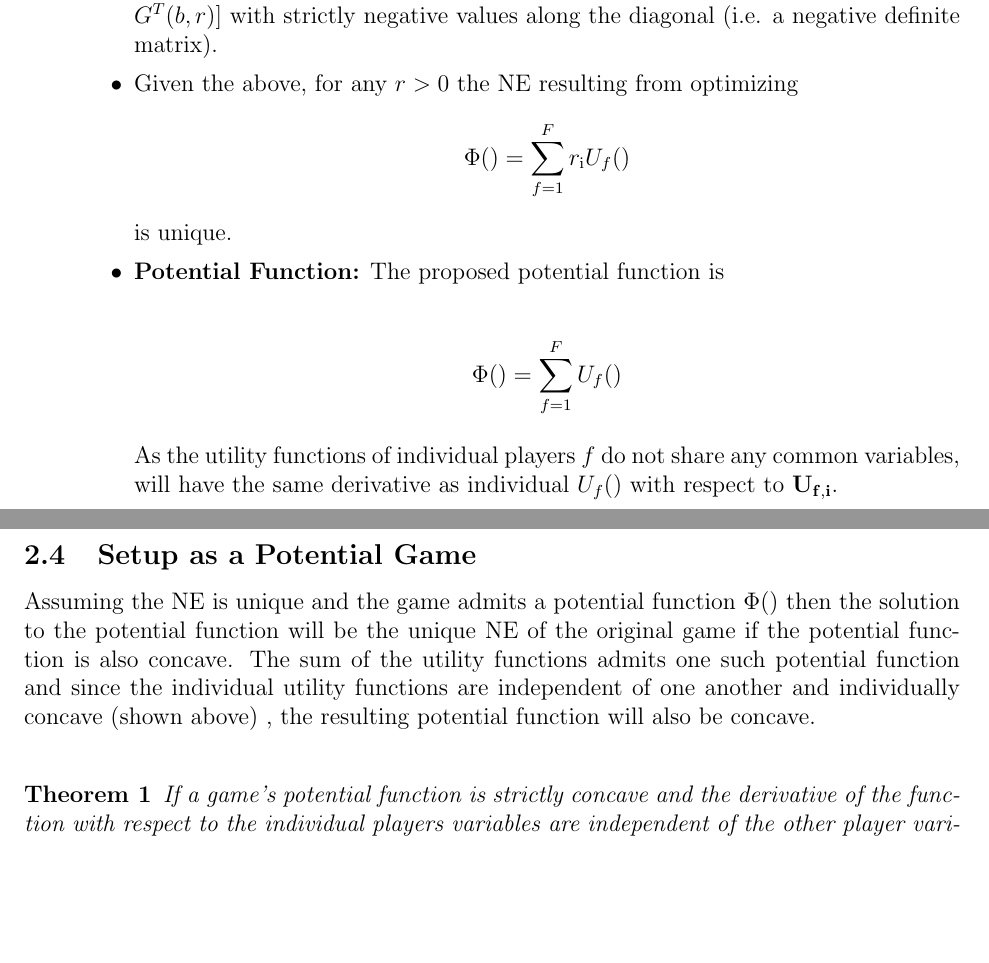
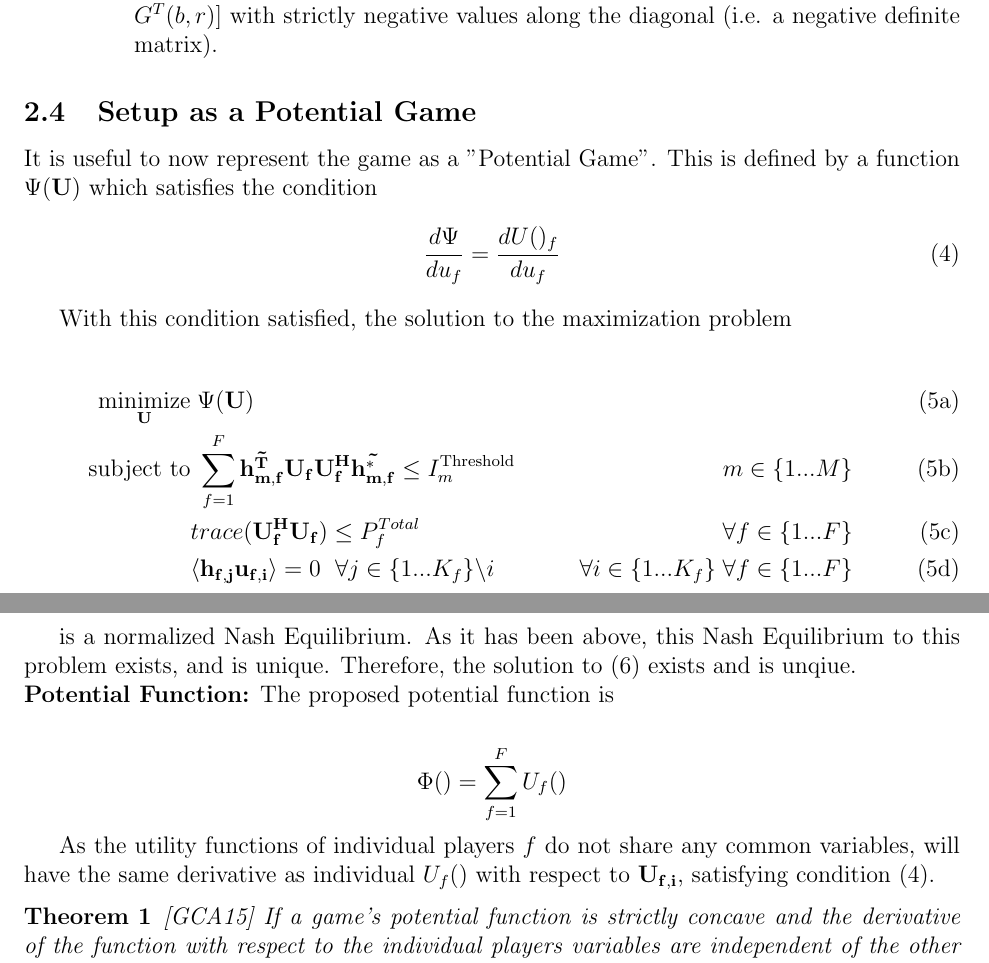
Before and after one commit to pghartig/Power-Control, a LaTeX paper (system_model/system_model.tex): two parts of pages 6 and 7 of 9, joined at a grey line, cut so that both start at the same text, the shorter picture padded with empty space. Compiled offline with LaTeX, dvips and Ghostscript.

Commit message:
corrections

```diff
--- a/system_model/system_model.tex
+++ b/system_model/system_model.tex
@@ -265,21 +265,6 @@ Diagonally Strict concavity of the matrix $[G(b,r)+G^{T}(b,r)] $ is a sufficient
 \item
 Note that \eqref{player_opt} has strictly negative second derivative w.r.t the argument. Further, \eqref{player_opt} contains no inter-cell interference and therefore the derivative w.r.t any of the variables from other players is zero. The result is a diagonal matrix $[G(b,r)+G^{T}(b,r)] $ with strictly negative values along the diagonal (i.e. a negative definite matrix).
 
-\item
-Given the above, for any $r>0$ the NE resulting from optimizing
-\begin{gather*} \label{Potential_Function}
-\Phi() = \sum_{f = 1}^{F} r_{\mathrm{i}}U_f()
-\end{gather*}
- is unique.
-
-\item \textbf{Potential Function:} The proposed potential function is
-
-\begin{gather*} \label{Potential_Function}
-\Phi() = \sum_{f = 1}^{F} U_f()
-\end{gather*}
-
-
-As the utility functions of individual players $f$ do not share any common variables,  \label{Potential_Function} will have the same derivative as individual $U_f()$ with respect to $\mathbf{U_{f,i}} $.
 
 
 \end{itemize}
@@ -287,12 +272,45 @@ As the utility functions of individual players $f$ do not share any common varia
 \end{enumerate}
 
 \subsection{Setup as a Potential Game}
-Assuming the NE is unique and the game admits a potential function $\Phi()$ then the solution to the potential function will be the unique NE of the original game if the potential function is also concave.
-The sum of the utility functions admits one such potential function and since the individual utility functions are independent of one another and individually concave (shown above) , the resulting potential function will also be concave.
+It is useful to now represent the game as a "Potential Game". This is defined by a function
+$ \Psi(\mathbf{U})$ which satisfies the condition
+\begin{equation}\label{potential_game_condition}
+\frac{d\Psi}{du_f} = \frac{d U()_f}{du_f}
+\end{equation}
+
+With this condition satisfied, the solution to the maximization problem
+
+\begin{subequations}
+	\label{optim}
+	\begin{align}
+	    \underset{\mathbf{U}}{\text{minimize}}
+	    & \; \Psi(\mathbf{U}) \label{potential_game}
+	    \\
+	    \text{subject to}  & \;
+	    \sum^F_{f=1}\mathbf{\tilde{h_{m,f}^T}}  \mathbf{U_f}  \mathbf{U_f^H}
+		\mathbf{\tilde{h_{m,f}^*}} \leq I^{\mathrm{Threshold}}_{m} & m \in \{1 ...M\}
+		\label{interference_const}\\
+        & trace(\mathbf{U_f^H}\mathbf{U_f}) \leq P^{Total}_{f} & \forall f \in \{1 ... F\}
+        \label{power_const}\\
+        & \langle \mathbf{h_{f,j}}\mathbf{u_{f,i}} \rangle =0\ \; \forall j \in \{1... K_f\}				\backslash i &\forall i \in \{1 ... K_f\}\; \forall f \in \{1 ... F\} \label{zf_const}
+	\end{align}
+	\end{subequations}
+
+is a normalized Nash Equilibrium.
+As it has been above, this Nash Equilibrium to this problem exists, and is unique. Therefore, the solution to \eqref{potential_game} exists and is unqiue.
 \\
+\textbf{Potential Function:} The proposed potential function is
+
+\begin{gather*} \label{Potential_Function}
+\Phi() = \sum_{f = 1}^{F} U_f()
+\end{gather*}
+
+
+As the utility functions of individual players $f$ do not share any common variables,  \label{Potential_Function} will have the same derivative as individual $U_f()$ with respect to $\mathbf{U_{f,i}} $, satisfying condition \eqref{potential_game_condition}.
+
 \begin{theorem}\label{distributed}
+\cite{ghosh2015normalized}
 If a game's potential function is strictly concave and the derivative of the function with respect to the individual players variables are independent of the other player variables, then there exists a distributed solution.
-%\\\cite[~algodist]{ghosh2015normalized}
 \end{theorem}
 \subsubsection{Central Optimization Problem Resulting from Proposed Potential Game}
 
```
Also changed, not shown: system_model/system_model.tex (3 more changed lines).
